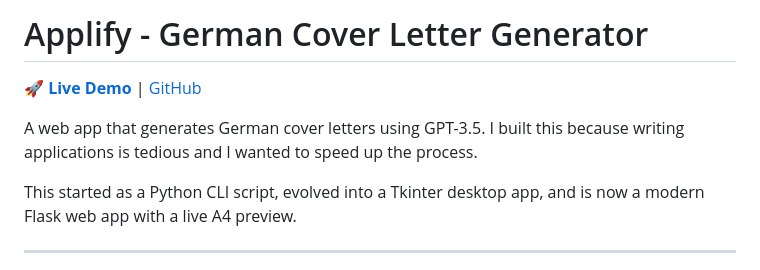
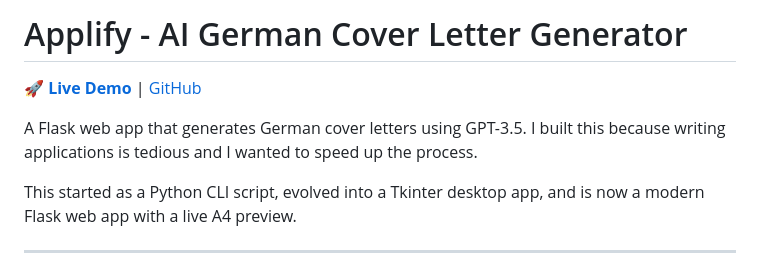
Before and after one commit to SoulNassim/Bewerbungs-Generator-, a Markdown page: README.md, the part around the change. GitHub-like rendering.

Commit message:
clean up readme

```diff
--- a/README.md
+++ b/README.md
@@ -1,8 +1,8 @@
-# Applify - German Cover Letter Generator
+# Applify - AI German Cover Letter Generator
 
 **[🚀 Live Demo](https://bewerbungs-generator-production-cbc5.up.railway.app)** | [GitHub](https://github.com/SoulNassim/Bewerbungs-Generator-)
 
-A web app that generates German cover letters using GPT-3.5. I built this because writing applications is tedious and I wanted to speed up the process.
+A Flask web app that generates German cover letters using GPT-3.5. I built this because writing applications is tedious and I wanted to speed up the process.
 
 This started as a Python CLI script, evolved into a Tkinter desktop app, and is now a modern Flask web app with a live A4 preview.
 
```
